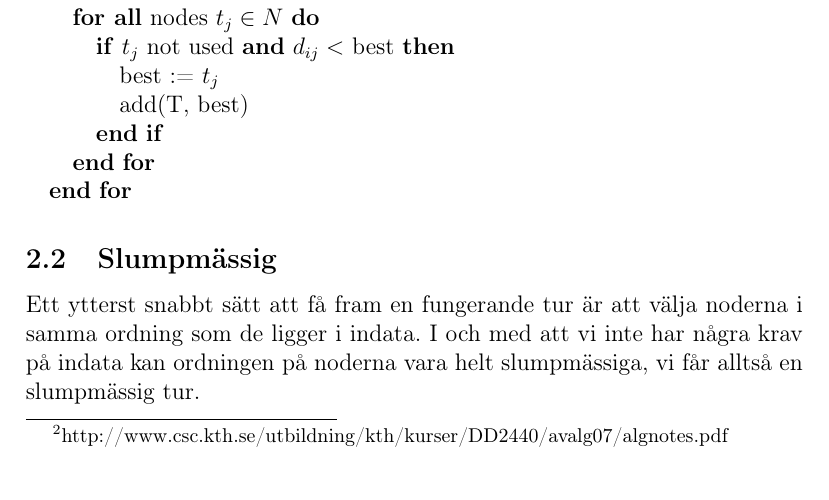
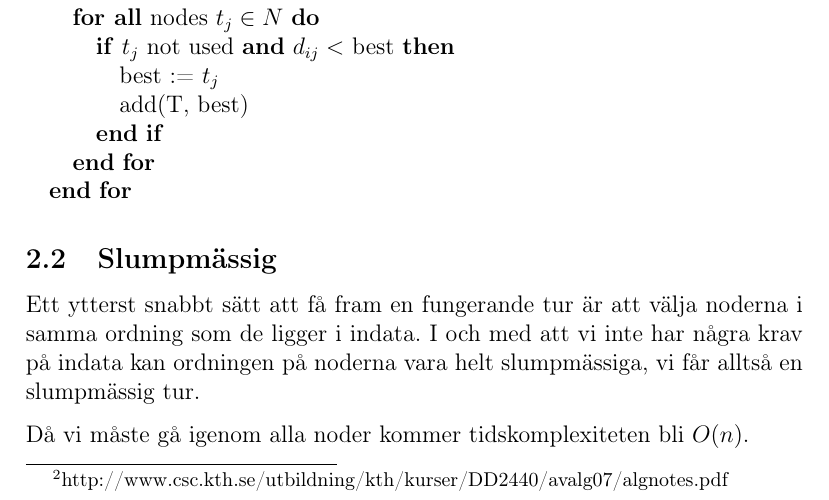
Before and after one commit to ecksun/TSP-avalg-proj1, a LaTeX document (rapport/project_1.tex): part of page 3 of 6, cut so that both start at the same text. Compiled offline with pdfLaTeX.

Commit message:
La till tidskomplexitet

```diff
--- a/rapport/project_1.tex
+++ b/rapport/project_1.tex
@@ -119,6 +119,8 @@ Ett ytterst snabbt sätt att få fram en fungerande tur är att välja noderna i
 samma ordning som de ligger i indata. I och med att vi inte har några krav på
 indata kan ordningen på noderna vara helt slumpmässiga, vi får alltså en
 slumpmässig tur.
+
+Då vi måste gå igenom alla noder kommer tidskomplexiteten bli $O(n)$.
 
 
 \section{Lokal sökning (optimering)}
```
